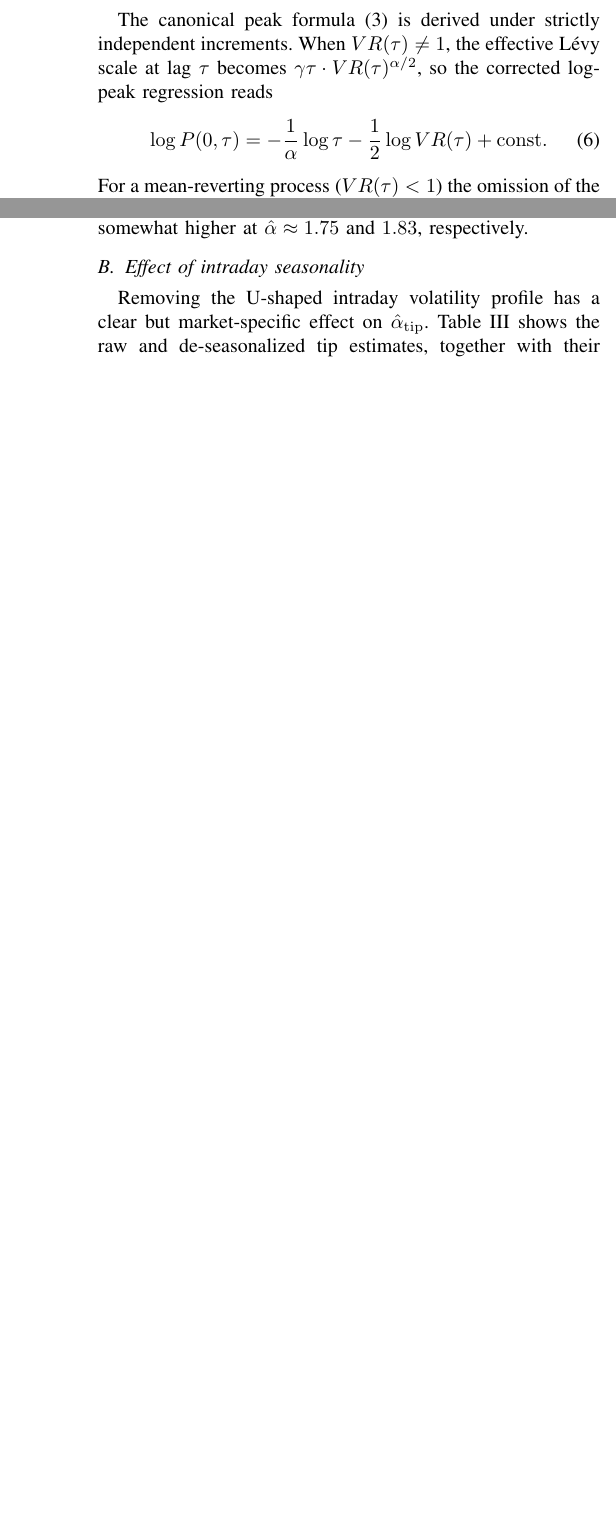
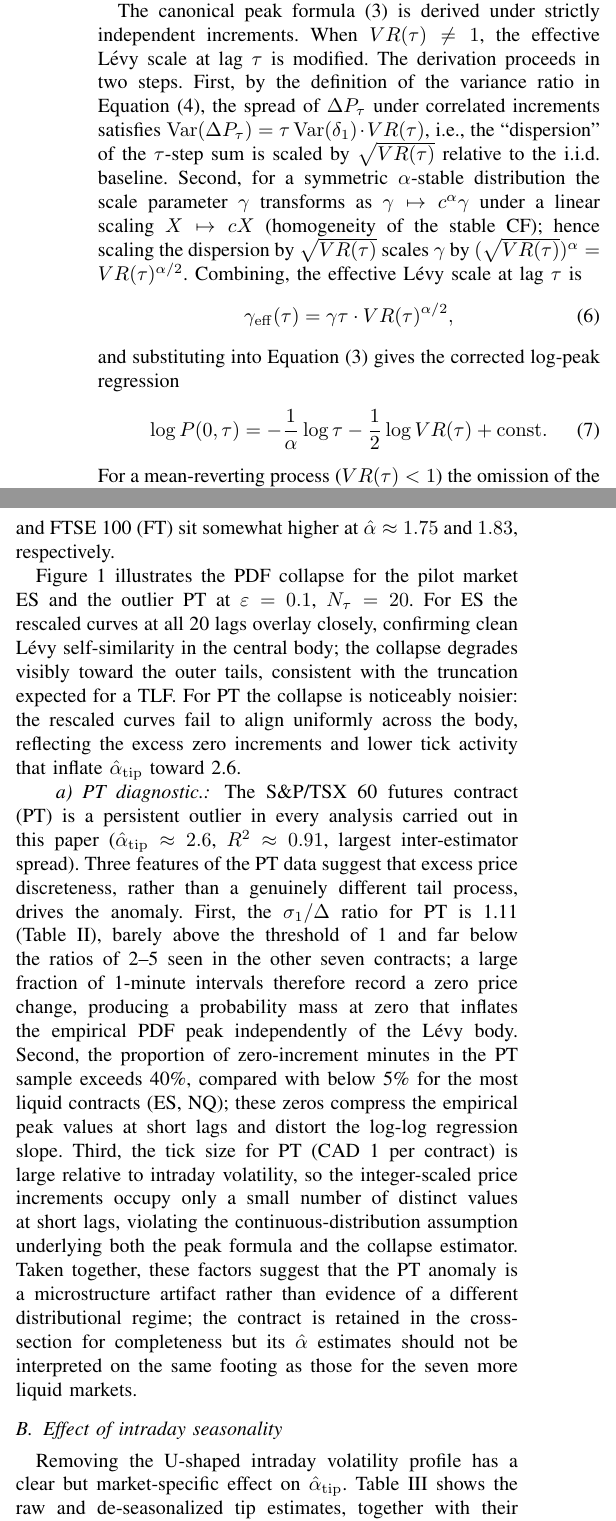
Before and after one commit to davinhpqiu/Levy-Scaling-Project, a LaTeX paper (paper/main.tex): two parts of the columns of pages 3 and 5 of 8 before the commit and two parts of the columns of pages 3 and 5 of 9 after it, joined at a grey line, cut so that both start at the same text, the shorter picture padded with empty space. Compiled offline with pdfLaTeX; a missing font is replaced by an installed copy or a similar font; a LaTeX package or settings file that is missing is left out.

Commit message:
Add abstract, collapse figures, PT diagnostic, bias derivation, intro restructure

```diff
--- a/paper/main.tex
+++ b/paper/main.tex
@@ -247,8 +276,24 @@ equity index futures, consistent with the values found in this paper.
 
 The canonical peak formula~\eqref{eq:peak} is derived under strictly
 independent increments. When $VR(\tau)\neq 1$, the effective Lévy scale at
-lag $\tau$ becomes $\gamma\tau\cdot VR(\tau)^{\alpha/2}$, so the corrected
-log-peak regression reads
+lag $\tau$ is modified. The derivation proceeds in two steps.
+First, by the definition of the variance ratio in Equation~\eqref{eq:vr},
+the spread of $\Delta P_\tau$ under correlated increments satisfies
+$\mathrm{Var}(\Delta P_\tau)=\tau\,\mathrm{Var}(\delta_1)\cdot VR(\tau)$,
+i.e., the ``dispersion'' of the $\tau$-step sum is scaled by $\sqrt{VR(\tau)}$
+relative to the i.i.d.\ baseline.
+Second, for a symmetric $\alpha$-stable distribution the scale parameter
+$\gamma$ transforms as $\gamma\mapsto c^\alpha\gamma$ under a linear scaling
+$X\mapsto cX$ (homogeneity of the stable CF); hence scaling the dispersion
+by $\sqrt{VR(\tau)}$ scales $\gamma$ by $(\sqrt{VR(\tau)})^\alpha
+= VR(\tau)^{\alpha/2}$.
+Combining, the effective Lévy scale at lag $\tau$ is
+\begin{equation}
+  \gamma_{\mathrm{eff}}(\tau) = \gamma\tau\cdot VR(\tau)^{\alpha/2},
+  \label{eq:gamma_eff}
+\end{equation}
+and substituting into Equation~\eqref{eq:peak} gives the corrected
+log-peak regression
 \begin{equation}
   \log P(0,\tau)
   = -\frac{1}{\alpha}\log\tau
@@ -555,2 +591,0 @@ The North American equity-index futures --- YM ($\alphah\approx 1.76$), CF ($\al
-$\alpha\approx 1.7$--$1.8$, while the European index contracts DAX (DA) and
-FTSE 100 (FT) sit somewhat higher at $\alphah\approx 1.75$ and $1.83$, respectively.
@@ -556,0 +596,11 @@ FTSE 100 (FT) sit somewhat higher at $\alphah\approx 1.75$ and $1.83$, respectiv
+DAX~(DA) and FTSE~100~(FT) sit somewhat higher at $\alphah\approx 1.75$ and
+$1.83$, respectively.
+
+Figure~\ref{fig:collapse} illustrates the PDF collapse for the pilot market
+ES and the outlier PT at $\varepsilon=0.1$, $N_\tau=20$.
+For ES the rescaled curves at all 20 lags overlay closely, confirming clean
+Lévy self-similarity in the central body; the collapse degrades visibly toward
+the outer tails, consistent with the truncation expected for a TLF.
+For PT the collapse is noticeably noisier: the rescaled curves fail to align
+uniformly across the body, reflecting the excess zero increments and lower
+tick activity that inflate $\alphah_{\mathrm{tip}}$ toward 2.6.
@@ -557,3 +625,30 @@ FTSE 100 (FT) sit somewhat higher at $\alphah\approx 1.75$ and $1.83$, respectiv
+  \label{fig:collapse}
+\end{figure*}
+
+\paragraph{PT diagnostic.}
+The S\&P/TSX~60 futures contract (PT) is a persistent outlier in every
+analysis carried out in this paper ($\alphah_{\mathrm{tip}}\approx 2.6$,
+$R^2\approx 0.91$, largest inter-estimator spread).
+Three features of the PT data suggest that excess price discreteness, rather
+than a genuinely different tail process, drives the anomaly.
+First, the $\sigma_1/\Delta$ ratio for PT is 1.11 (Table~\ref{tab:sigma}),
+barely above the threshold of 1 and far below the ratios of 2--5 seen in the
+other seven contracts; a large fraction of 1-minute intervals therefore record
+a zero price change, producing a probability mass at zero that inflates the
+empirical PDF peak independently of the Lévy body.
+Second, the proportion of zero-increment minutes in the PT sample exceeds 40\%,
+compared with below 5\% for the most liquid contracts (ES, NQ); these zeros
+compress the empirical peak values at short lags and distort the log-log
+regression slope.
+Third, the tick size for PT (CAD~1 per contract) is large relative to
+intraday volatility, so the integer-scaled price increments occupy only a
+small number of distinct values at short lags, violating the continuous-distribution
+assumption underlying both the peak formula and the collapse estimator.
+Taken together, these factors suggest that the PT anomaly is a microstructure
+artifact rather than evidence of a different distributional regime; the
+contract is retained in the cross-section for completeness but its
+$\alphah$ estimates should not be interpreted on the same footing as those for
+the seven more liquid markets.
 
 
 \subsection{Effect of intraday seasonality}
```
Also changed, not shown: paper/figures/ES_eps0.1_Ntau20_collapse.png, paper/figures/PT_eps0.1_Ntau20_collapse.png, paper/main.tex (103 more changed lines).
